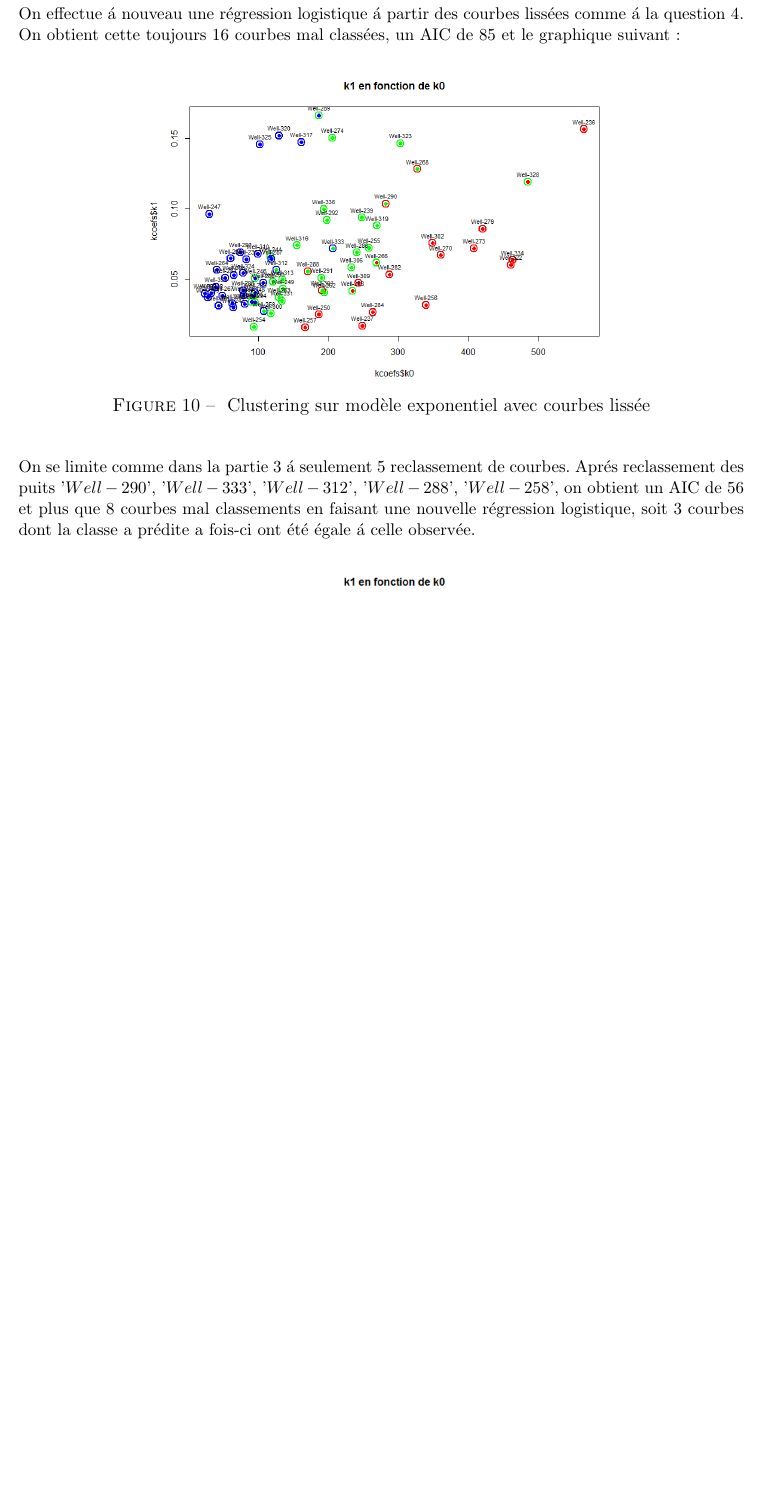
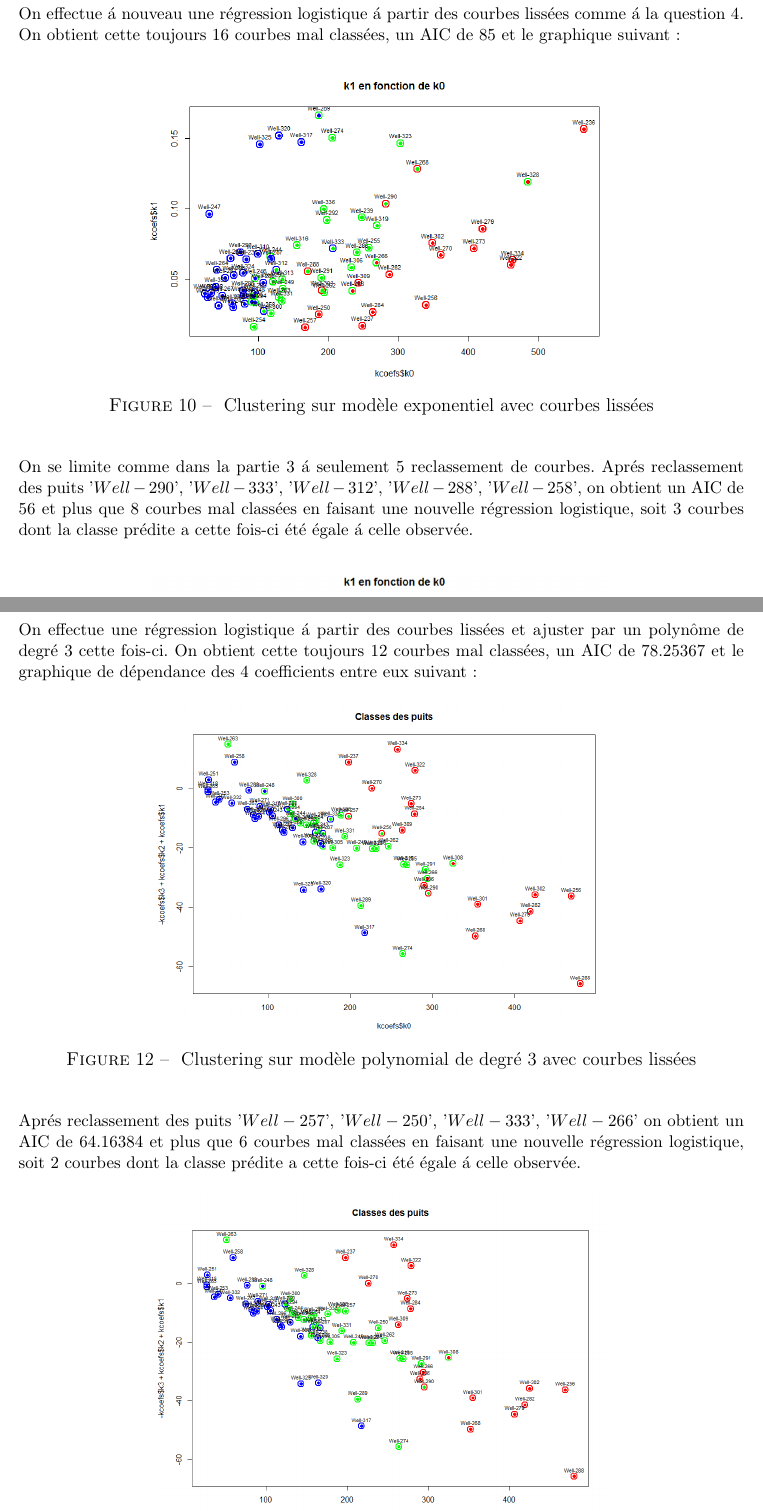
Before and after one commit to JulesSauvinet/petrolreg, a LaTeX paper (petrolreg.tex): part of page 10 of 11 before the commit and two parts of pages 10 and 11 of 17 after it, the two joined at a grey line, cut so that both start at the same text, the shorter picture padded with empty space. The pictures show the PDF file petrolreg.pdf that the author committed with the source.

Commit message:
msie en forme rapport

```diff
--- a/petrolreg.tex
+++ b/petrolreg.tex
@@ -298,11 +298,11 @@ On obtient cette toujours $16$ courbes mal class\'ees, un AIC de $85$ et le grap
 \begin{figure}[H]
  \centering % avoid the use of \begin{center}...\end{center} and use \centering instead (more compact)
 	\includegraphics[width=300px]{smooth_clustering_exp}
-  \caption{\label{fig:reg_exp_clust} Clustering sur mod\`ele exponentiel avec courbes liss\'ee}
+  \caption{\label{fig:reg_exp_clust} Clustering sur mod\`ele exponentiel avec courbes liss\'ees}
 \end{figure}
 
 On se limite comme dans la partie $3$ \'a seulement $5$ reclassement de courbes.
-Apr\'es reclassement des puits  '$Well-290$', '$Well-333$', '$Well-312$', '$Well-288$', '$Well-258$', on obtient un AIC de $56$ et plus que $8$ courbes mal classements en faisant une nouvelle r\'egression logistique, soit $3$ courbes dont la classe a  pr\'edite a fois-ci ont \'et\'e \'egale \'a celle observ\'ee.
+Apr\'es reclassement des puits  '$Well-290$', '$Well-333$', '$Well-312$', '$Well-288$', '$Well-258$', on obtient un AIC de $56$ et plus que $8$ courbes mal class\'ees en faisant une nouvelle r\'egression logistique, soit $3$ courbes dont la classe pr\'edite a cette fois-ci \'et\'e \'egale \'a celle observ\'ee.
 
 \begin{figure}[H]
  \centering % avoid the use of \begin{center}...\end{center} and use \centering instead (more compact)
@@ -310,7 +310,27 @@ Apr\'es reclassement des puits  '$Well-290$', '$Well-333$', '$Well-312$', '$Well
   \caption{\label{fig:reg_exp_clust_2} Clustering sur mod\`ele exponentiel avec courbes liss\'ee apr\'es reclassement}
 \end{figure}
 
+\newpage
 
+\textbf{Reclassemement apr\`es lissage des courbes et ajustement polynomial}
+
+On effectue une r\'egression logistique \'a partir des courbes liss\'ees et ajuster par un polyn\^ome de degr\'e $3$ cette fois-ci.
+On obtient cette toujours $12$ courbes mal class\'ees, un AIC de $78.25367$ et le graphique de dépendance des $4$ coefficients entre eux suivant :
+
+\begin{figure}[H]
+ \centering % avoid the use of \begin{center}...\end{center} and use \centering instead (more compact)
+	\includegraphics[width=290px]{cluster_poly_1}
+  \caption{\label{fig:reg_exp_clust} Clustering sur mod\`ele polynomial de degr\'e $3$ avec courbes liss\'ees}
+\end{figure}
+
+
+Apr\'es reclassement des puits  '$Well-257$', '$Well-250$', '$Well-333$', '$Well-266$' on obtient un AIC de $64.16384$ et plus que $6$ courbes mal class\'ees en faisant une nouvelle r\'egression logistique, soit $2$ courbes dont la classe pr\'edite a cette fois-ci \'et\'e \'egale \'a celle observ\'ee.
+
+\begin{figure}[H]
+ \centering % avoid the use of \begin{center}...\end{center} and use \centering instead (more compact)
+	\includegraphics[width=290px]{cluster_poly_2}
+  \caption{\label{fig:reg_exp_clust} Clustering sur mod\`ele polynomial de degr\'e $3$ avec courbes liss\'ees et reclassement}
+\end{figure}
 
 \section*{Acknowledgments}
 Nos remerciements vont \`a Fran\c cois Wahl pour l'enseignement de son cours "Mod\`eles de r\'egression" \'a l'Universit\'e Claude Bernard Lyon I et son accompagnement durant ce projet.
@@ -317,0 +367,13 @@ Nos remerciements vont \`a Fran\c cois Wahl pour l'enseignement de son cours "Mo
+	\includegraphics[width=600px]{code_q3_2}
+  \caption{\label{fig:code_q3_2} Code de la question 3 des intervalles de confiance, partie 2}
+\end{figure}
+
+\section{Code de la question 4}
+\begin{figure}[H]
+ \centering % avoid the use of \begin{center}...\end{center} and use \centering instead (more compact)
+	\includegraphics[width=600px]{code_q1}
+  \caption{\label{fig:code_q4} Code de la question 4 des reclassements de courbes apr\`es r\'egression logistique}
+\end{figure}
+
+\section{Code de la question 5}
+\begin{figure}[H]
```
Also changed, not shown: figures/cluster_poly_1.png (added), figures/cluster_poly_2.png (added), figures/code_q1.png (added), figures/code_q2_1.png (added), figures/code_q2_2.png (added), figures/code_q3_1.png (added), figures/code_q3_2.png (added), petrolreg.pdf, petrolreg.tex (34 more changed lines), 2 other files.
